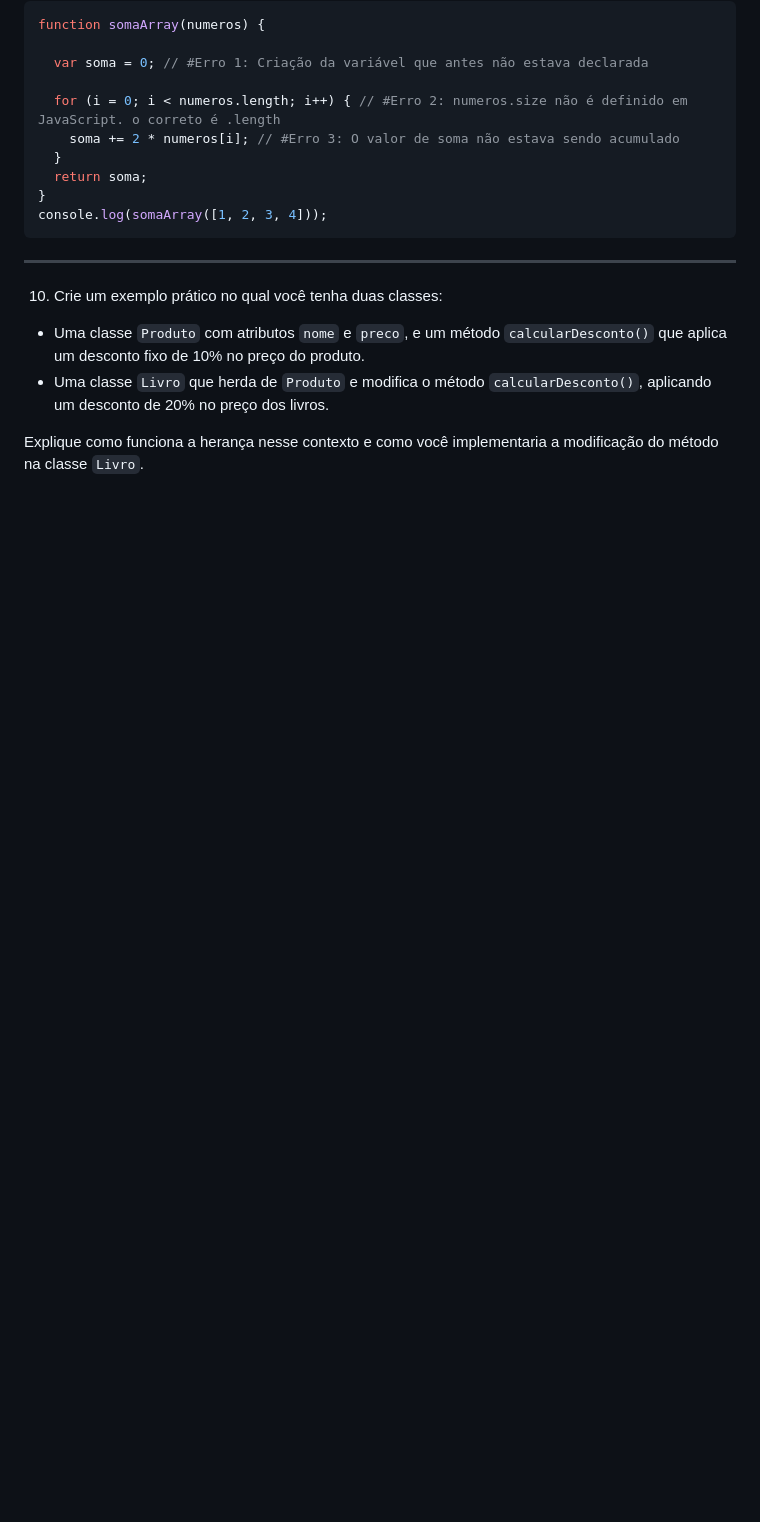
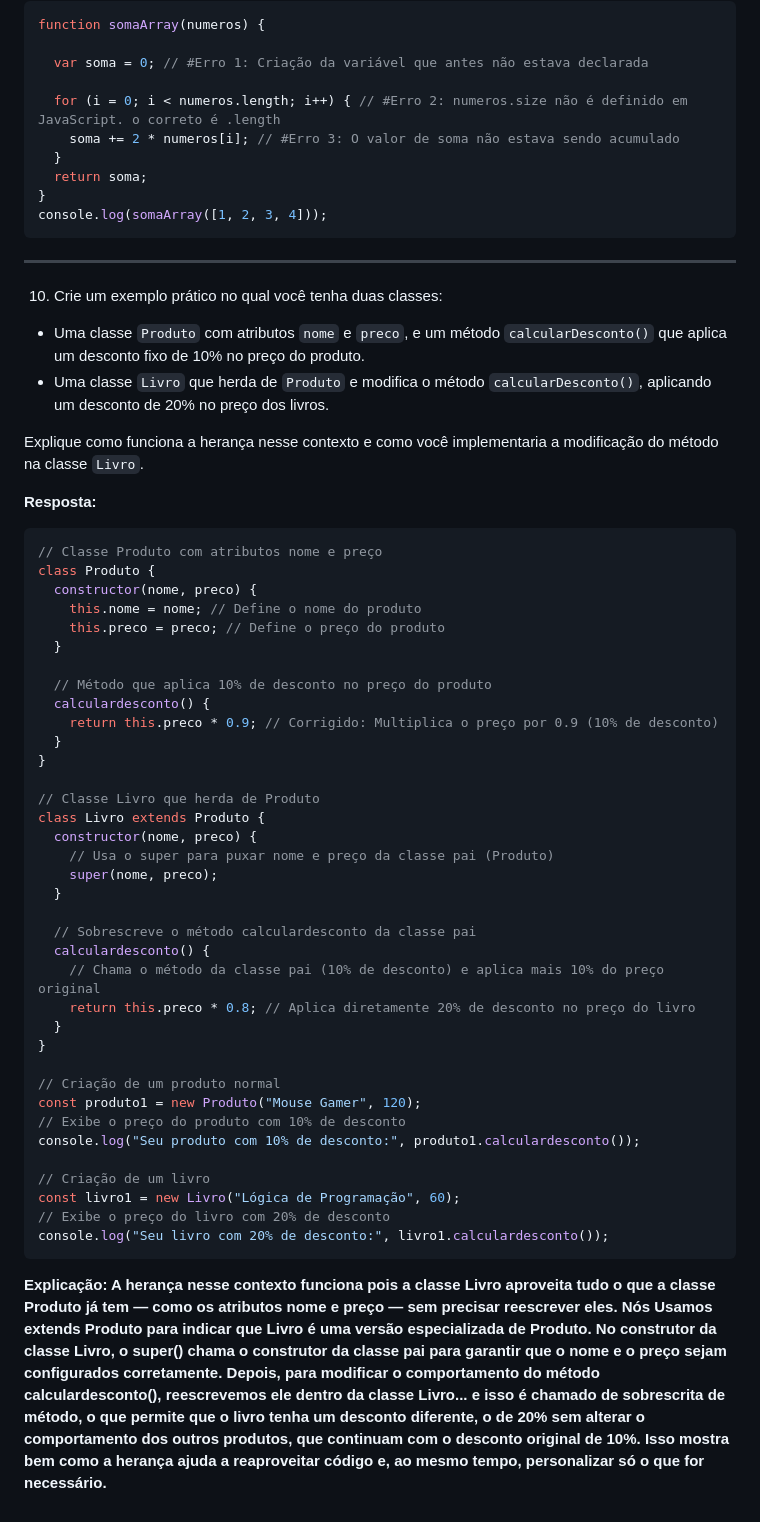
Before and after one commit to celsick/M1, a Markdown page: listas/lista_01.md, the part around the change printed below. Drawn GitHub-style; blank space fills up the shorter version.

````diff
--- a/listas/lista_01.md
+++ b/listas/lista_01.md
@@ -235,3 +235,45 @@ ______
 - Uma classe `Livro` que herda de `Produto` e modifica o método `calcularDesconto()`, aplicando um desconto de 20% no preço dos livros.
 
 Explique como funciona a herança nesse contexto e como você implementaria a modificação do método na classe `Livro`.
+
+**Resposta:**
+
+```javascript
+// Classe Produto com atributos nome e preço
+class Produto {
+  constructor(nome, preco) {
+    this.nome = nome; // Define o nome do produto
+    this.preco = preco; // Define o preço do produto
+  }
+
+  // Método que aplica 10% de desconto no preço do produto
+  calculardesconto() {
+    return this.preco * 0.9; // Corrigido: Multiplica o preço por 0.9 (10% de desconto)
+  }
+}
+
+// Classe Livro que herda de Produto
+class Livro extends Produto {
+  constructor(nome, preco) {
+    // Usa o super para puxar nome e preço da classe pai (Produto)
+    super(nome, preco);
+  }
+
+  // Sobrescreve o método calculardesconto da classe pai
+  calculardesconto() {
+    // Chama o método da classe pai (10% de desconto) e aplica mais 10% do preço original
+    return this.preco * 0.8; // Aplica diretamente 20% de desconto no preço do livro
+  }
+}
+
+// Criação de um produto normal
+const produto1 = new Produto("Mouse Gamer", 120);
+// Exibe o preço do produto com 10% de desconto
+console.log("Seu produto com 10% de desconto:", produto1.calculardesconto());
+
+// Criação de um livro
+const livro1 = new Livro("Lógica de Programação", 60);
+// Exibe o preço do livro com 20% de desconto
+console.log("Seu livro com 20% de desconto:", livro1.calculardesconto());
+```
+**Explicação: A herança nesse contexto funciona pois a classe Livro aproveita tudo o que a classe Produto já tem — como os atributos nome e preço — sem precisar reescrever eles. Nós Usamos extends Produto para indicar que Livro é uma versão especializada de Produto. No construtor da classe Livro, o super() chama o construtor da classe pai para garantir que o nome e o preço sejam configurados corretamente. Depois, para modificar o comportamento do método calculardesconto(), reescrevemos ele dentro da classe Livro... e isso é chamado de sobrescrita de método, o que permite que o livro tenha um desconto diferente, o de 20% sem alterar o comportamento dos outros produtos, que continuam com o desconto original de 10%. Isso mostra bem como a herança ajuda a reaproveitar código e, ao mesmo tempo, personalizar só o que for necessário.**
````
Also changed, not shown: other parts of listas/lista_01.md (+2 -2 lines).
